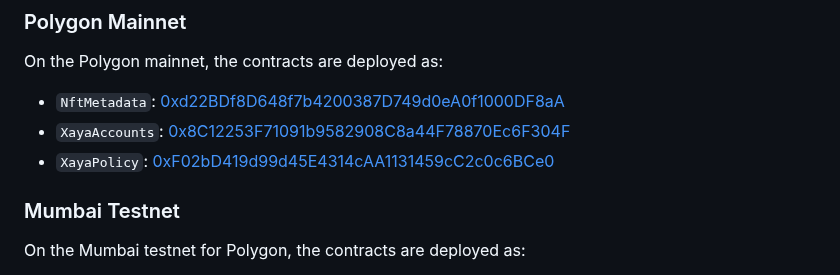
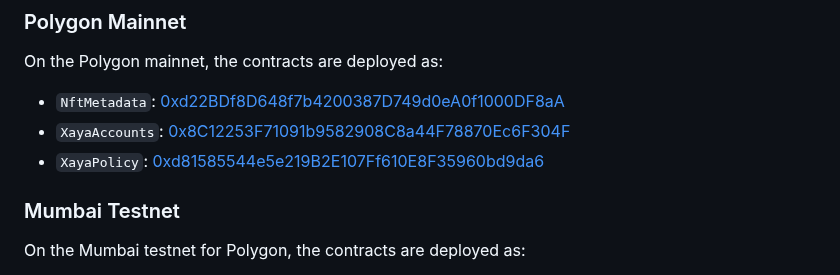
Before and after one commit to xaya/polygon-contract, a Markdown page: README.md, the part around the change. Drawn GitHub-style.

Commit message:
Updated deployed XayaPolicy address.
The XayaPolicy on Polygon mainnet has been updated, update the address
also in the README file.

```diff
--- a/README.md
+++ b/README.md
@@ -48,7 +48,7 @@ On the Polygon mainnet, the contracts are deployed as:
 
 - `NftMetadata`: [0xd22BDf8D648f7b4200387D749d0eA0f1000DF8aA](https://polygonscan.com/address/0xd22BDf8D648f7b4200387D749d0eA0f1000DF8aA)
 - `XayaAccounts`: [0x8C12253F71091b9582908C8a44F78870Ec6F304F](https://polygonscan.com/address/0x8C12253F71091b9582908C8a44F78870Ec6F304F)
-- `XayaPolicy`: [0xF02bD419d99d45E4314cAA1131459cC2c0c6BCe0](https://polygonscan.com/address/0xF02bD419d99d45E4314cAA1131459cC2c0c6BCe0)
+- `XayaPolicy`: [0xd81585544e5e219B2E107Ff610E8F35960bd9da6](https://polygonscan.com/address/0xd81585544e5e219B2E107Ff610E8F35960bd9da6)
 
 ### Mumbai Testnet
 
```
